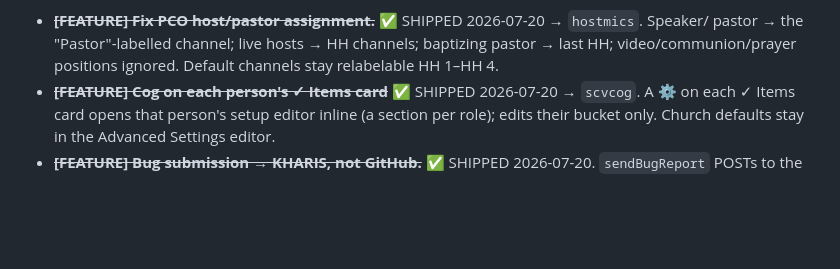
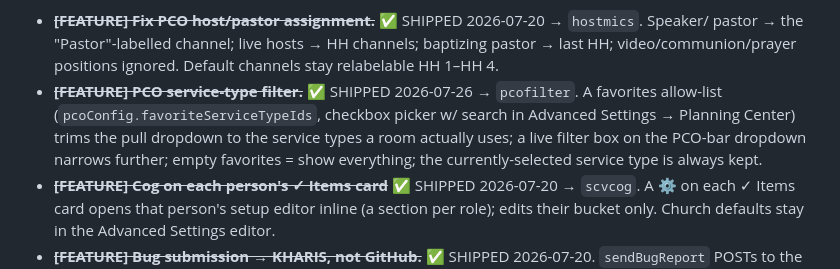
Before and after one commit to daybreakcreative/Stage-Assignments, a Markdown page: docs/StageAssign_Backlog.md, the part around the change. Drawn GitHub-style; blank space fills up the shorter version.

Commit message:
docs: record PCO service-type filter

```diff
--- a/docs/StageAssign_Backlog.md
+++ b/docs/StageAssign_Backlog.md
@@ -34,6 +34,11 @@ Tags: **[BIG]** = needs a decision · **[FIX]** = concrete bug · **[FEATURE]**
 - ~~**[FEATURE] Fix PCO host/pastor assignment.**~~ ✅ SHIPPED 2026-07-20 → `hostmics`. Speaker/
   pastor → the "Pastor"-labelled channel; live hosts → HH channels; baptizing pastor → last HH;
   video/communion/prayer positions ignored. Default channels stay relabelable HH 1–HH 4.
+- ~~**[FEATURE] PCO service-type filter.**~~ ✅ SHIPPED 2026-07-26 → `pcofilter`. A favorites
+  allow-list (`pcoConfig.favoriteServiceTypeIds`, checkbox picker w/ search in Advanced
+  Settings → Planning Center) trims the pull dropdown to the service types a room actually
+  uses; a live filter box on the PCO-bar dropdown narrows further; empty favorites = show
+  everything; the currently-selected service type is always kept.
 - ~~**[FEATURE] Cog on each person's ✓ Items card**~~ ✅ SHIPPED 2026-07-20 → `scvcog`. A ⚙ on each
   ✓ Items card opens that person's setup editor inline (a section per role); edits their bucket
   only. Church defaults stay in the Advanced Settings editor.
```
Also changed, not shown: docs/WATCHLIST.md (+6 -2 lines).
